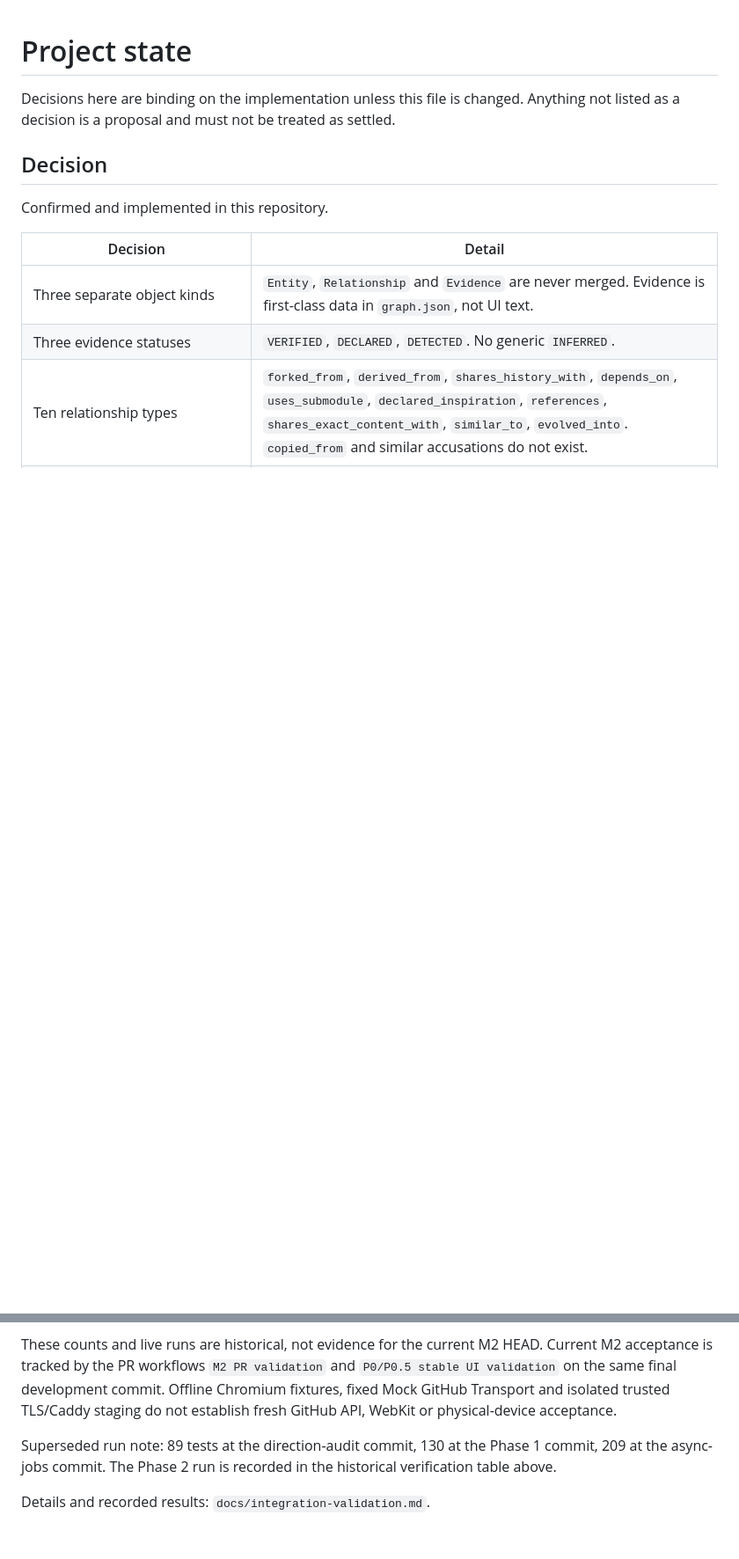
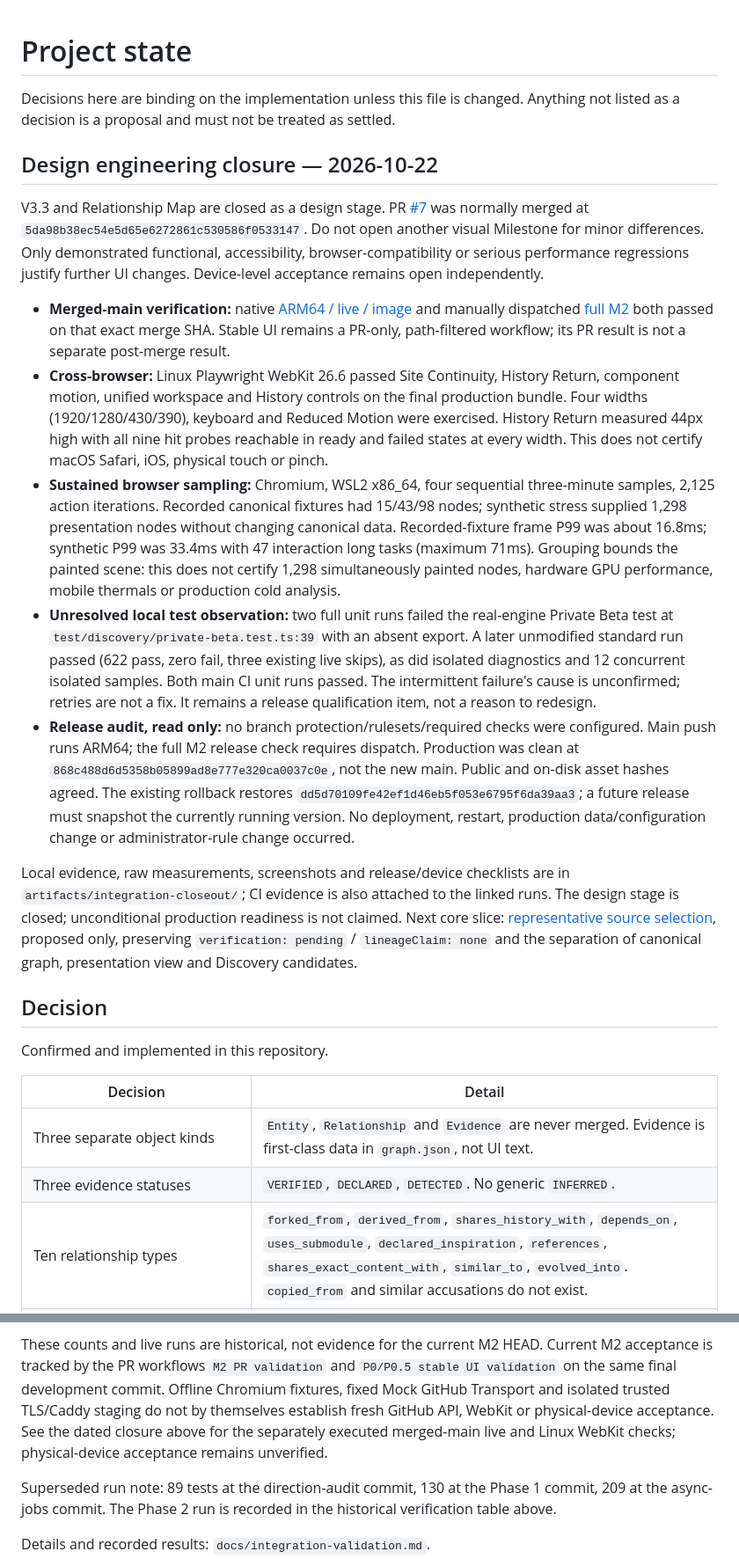
Before and after one commit to yunmin311/GitLineage, a Markdown page: docs/project-state.md, 2 parts joined by grey strips. Shown at 88% size. Drawn GitHub-style; blank space fills up the shorter version.

Commit message:
docs: close design engineering stage and scope source selection

```diff
--- a/docs/project-state.md
+++ b/docs/project-state.md
@@ -3,6 +3,52 @@
 Decisions here are binding on the implementation unless this file is changed.
 Anything not listed as a decision is a proposal and must not be treated as
 settled.
+
+## Design engineering closure — 2026-10-22
+
+V3.3 and Relationship Map are closed as a design stage. PR [#7](https://github.com/yunmin311/GitLineage/pull/7)
+was normally merged at `5da98b38ec54e5d65e6272861c530586f0533147`.
+Do not open another visual Milestone for minor differences. Only demonstrated
+functional, accessibility, browser-compatibility or serious performance regressions
+justify further UI changes. Device-level acceptance remains open independently.
+
+- **Merged-main verification:** native [ARM64 / live / image](https://github.com/yunmin311/GitLineage/actions/runs/39783929489)
+  and manually dispatched [full M2](https://github.com/yunmin311/GitLineage/actions/runs/39784908215)
+  both passed on that exact merge SHA. Stable UI remains a PR-only, path-filtered
+  workflow; its PR result is not a separate post-merge result.
+- **Cross-browser:** Linux Playwright WebKit 26.6 passed Site Continuity, History
+  Return, component motion, unified workspace and History controls on the final
+  production bundle. Four widths (1920/1280/430/390), keyboard and Reduced Motion
+  were exercised. History Return measured 44px high with all nine hit probes
+  reachable in ready and failed states at every width. This does not certify
+  macOS Safari, iOS, physical touch or pinch.
+- **Sustained browser sampling:** Chromium, WSL2 x86_64, four sequential three-minute
+  samples, 2,125 action iterations. Recorded canonical fixtures had 15/43/98 nodes;
+  synthetic stress supplied 1,298 presentation nodes without changing canonical data.
+  Recorded-fixture frame P99 was about 16.8ms; synthetic P99 was 33.4ms with 47
+  interaction long tasks (maximum 71ms). Grouping bounds the painted scene: this
+  does not certify 1,298 simultaneously painted nodes, hardware GPU performance,
+  mobile thermals or production cold analysis.
+- **Unresolved local test observation:** two full unit runs failed the real-engine
+  Private Beta test at `test/discovery/private-beta.test.ts:39` with an absent export.
+  A later unmodified standard run passed (622 pass, zero fail, three existing live
+  skips), as did isolated diagnostics and 12 concurrent isolated samples. Both main
+  CI unit runs passed. The intermittent failure's cause is unconfirmed; retries
+  are not a fix. It remains a release qualification item, not a reason to redesign.
+- **Release audit, read only:** no branch protection/rulesets/required checks were
+  configured. Main push runs ARM64; the full M2 release check requires dispatch.
+  Production was clean at `868c488d6d5358b05899ad8e777e320ca0037c0e`, not the new main.
+  Public and on-disk asset hashes agreed. The existing rollback restores
+  `dd5d70109fe42ef1d46eb5f053e6795f6da39aa3`; a future release must snapshot the
+  currently running version. No deployment, restart, production data/configuration
+  change or administrator-rule change occurred.
+
+Local evidence, raw measurements, screenshots and release/device checklists are in
+`artifacts/integration-closeout/`; CI evidence is also attached to the linked runs.
+The design stage is closed; unconditional production readiness is not claimed.
+Next core slice: [representative source selection](discovery-next-milestone.md),
+proposed only, preserving `verification: pending` / `lineageClaim: none` and the
+separation of canonical graph, presentation view and Discovery candidates.
 
 ## Decision
 
@@ -152,7 +198,9 @@ These counts and live runs are historical, not evidence for the current M2 HEAD.
 Current M2 acceptance is tracked by the PR workflows `M2 PR validation` and
 `P0/P0.5 stable UI validation` on the same final development commit. Offline
 Chromium fixtures, fixed Mock GitHub Transport and isolated trusted TLS/Caddy
-staging do not establish fresh GitHub API, WebKit or physical-device acceptance.
+staging do not by themselves establish fresh GitHub API, WebKit or physical-device
+acceptance. See the dated closure above for the separately executed merged-main
+live and Linux WebKit checks; physical-device acceptance remains unverified.
 
 Superseded run note: 89 tests at the direction-audit commit, 130 at the Phase 1
 commit, 209 at the async-jobs commit. The Phase 2 run is recorded in the
```
Also changed, not shown: other parts of docs/project-state.md (+2 -1 lines), docs/discovery-next-milestone.md (added, +66 -0 lines).
